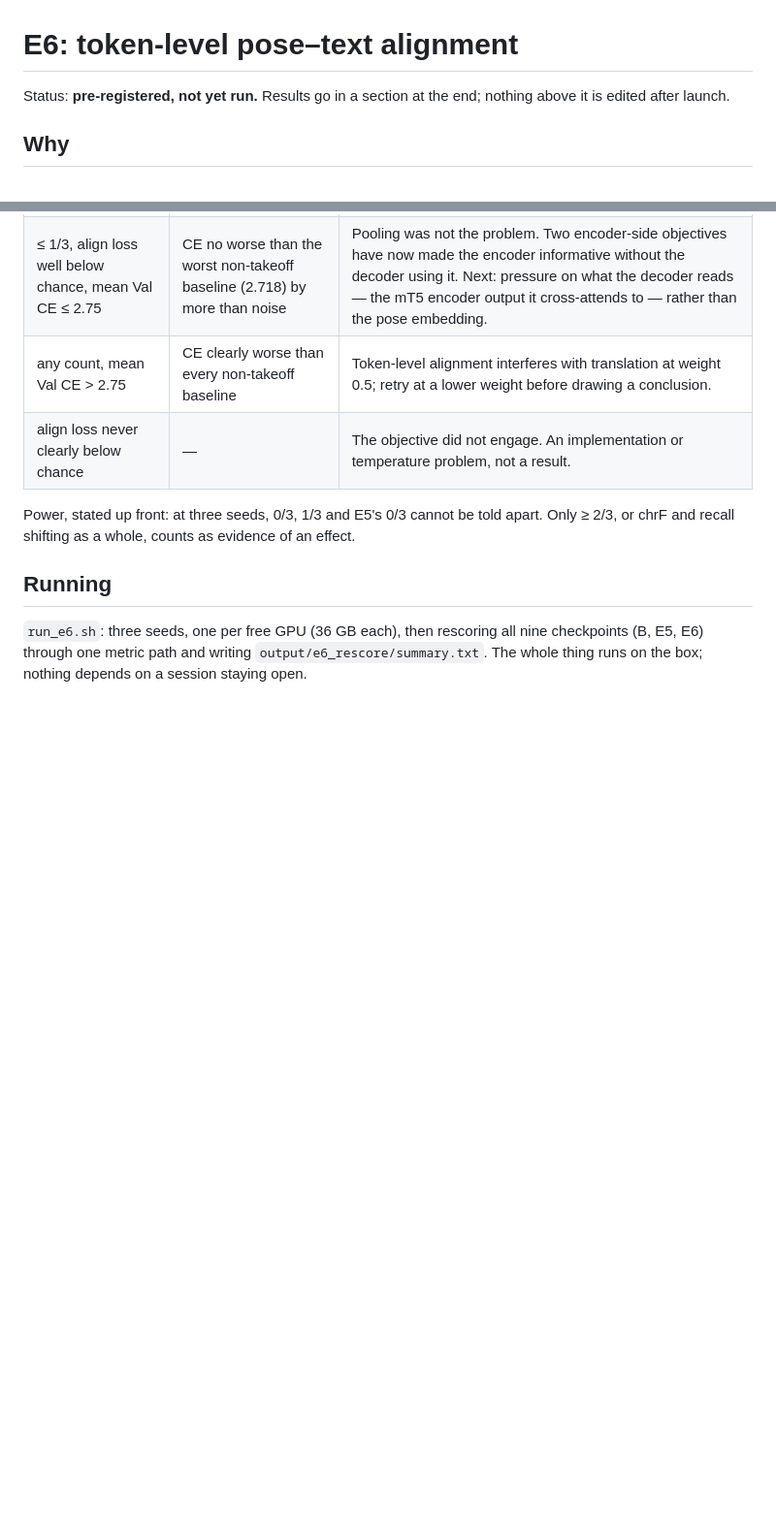
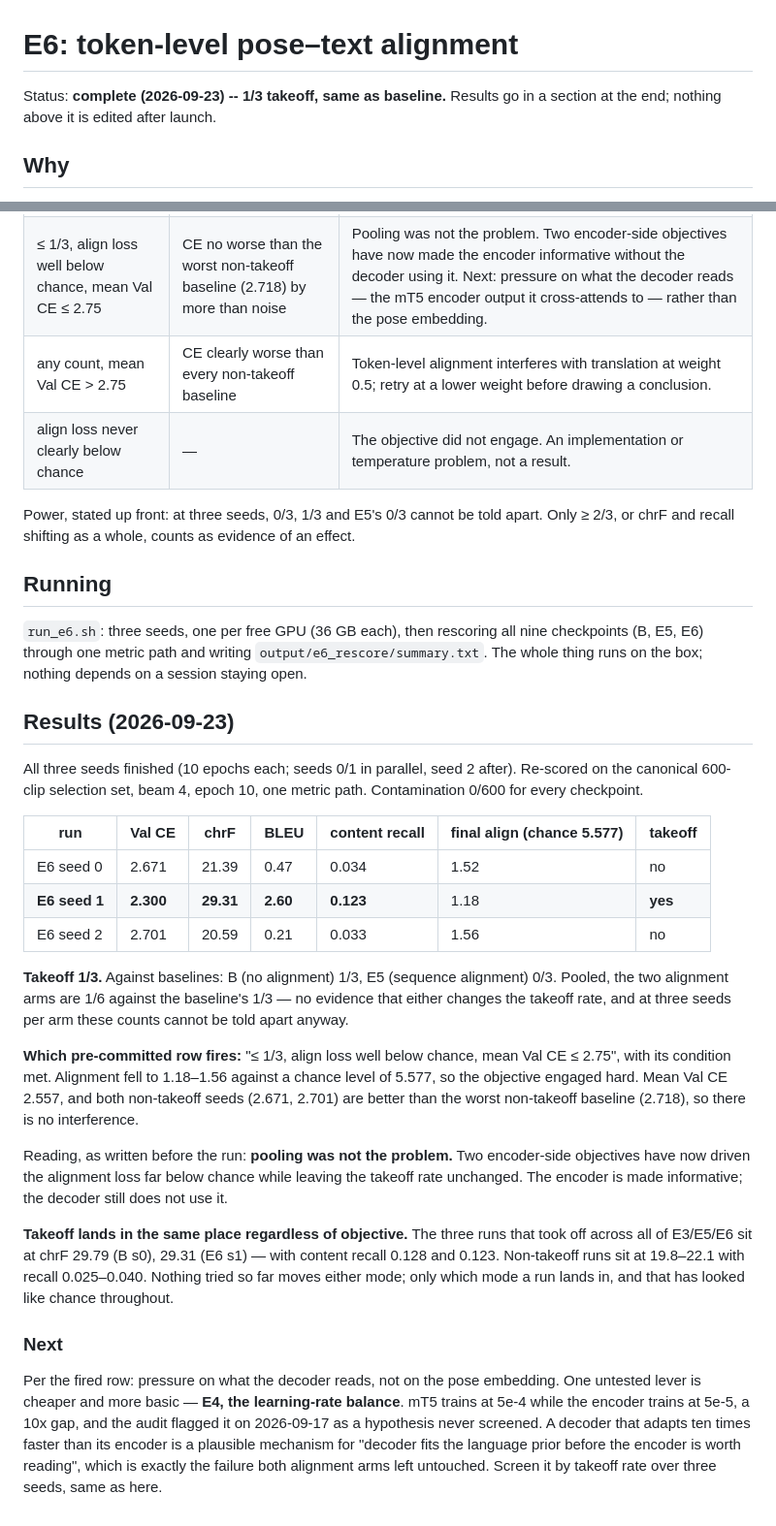
Before and after one commit to tasadilet-ctrl/krsl2speech, a Markdown page: EXPERIMENT_e6_token_alignment.md, 2 parts joined by grey strips. Shown at 97% size. Drawn GitHub-style; blank space fills up the shorter version.

Commit message:
E6 result: 1/3 takeoff -- pooling was not the problem
Three seeds, rescored at epoch 10 on the canonical selection set through the
same metric path as B and E5, contamination 0/600 throughout. Seed 1 takes off
(chrF 29.31, content recall 0.123); seeds 0 and 2 do not (21.39 / 20.59).

Takeoff 1/3, against B 1/3 and E5 0/3. The pre-committed row that fires is
"<= 1/3, align loss well below chance, mean Val CE <= 2.75", and both of its
conditions hold: alignment reached 1.18-1.56 against a chance level of 5.577,
so the objective engaged hard, and the non-takeoff seeds' CE (2.671, 2.701)
beats the worst non-takeoff baseline (2.718), so nothing interfered.

So the reading is the one written before the run: two encoder-side objectives
have now driven the alignment loss far below chance without changing how often
a run takes off. The encoder is made informative; the decoder still ignores it.

The smoke run's lower training CE, recorded beforehand precisely so it could
not be claimed afterwards, did not translate into a higher takeoff rate.

Worth noting separately: takeoff lands in the same place whatever the
objective. Every run that took off sits at chrF ~29.3-29.8 with recall ~0.12,
every run that did not at 19.8-22.1 with recall 0.025-0.040. Nothing tried so
far moves either mode -- only which one a run falls into, and that has looked
like chance across all three arms.

```diff
--- a/EXPERIMENT_e6_token_alignment.md
+++ b/EXPERIMENT_e6_token_alignment.md
@@ -1,6 +1,6 @@
 # E6: token-level pose–text alignment
 
-Status: **pre-registered, not yet run.** Results go in a section at the end;
+Status: **complete (2026-09-23) -- 1/3 takeoff, same as baseline.** Results go in a section at the end;
 nothing above it is edited after launch.
 
 ## Why
@@ -98,3 +98,48 @@ evidence of an effect.
 nine checkpoints (B, E5, E6) through one metric path and writing
 `output/e6_rescore/summary.txt`. The whole thing runs on the box; nothing
 depends on a session staying open.
+
+## Results (2026-09-23)
+
+All three seeds finished (10 epochs each; seeds 0/1 in parallel, seed 2 after).
+Re-scored on the canonical 600-clip selection set, beam 4, epoch 10, one metric
+path. Contamination 0/600 for every checkpoint.
+
+| run | Val CE | chrF | BLEU | content recall | final align (chance 5.577) | takeoff |
+|---|---|---|---|---|---|---|
+| E6 seed 0 | 2.671 | 21.39 | 0.47 | 0.034 | 1.52 | no |
+| **E6 seed 1** | **2.300** | **29.31** | **2.60** | **0.123** | 1.18 | **yes** |
+| E6 seed 2 | 2.701 | 20.59 | 0.21 | 0.033 | 1.56 | no |
+
+**Takeoff 1/3.** Against baselines: B (no alignment) 1/3, E5 (sequence
+alignment) 0/3. Pooled, the two alignment arms are 1/6 against the baseline's
+1/3 — no evidence that either changes the takeoff rate, and at three seeds per
+arm these counts cannot be told apart anyway.
+
+**Which pre-committed row fires:** "≤ 1/3, align loss well below chance, mean
+Val CE ≤ 2.75", with its condition met. Alignment fell to 1.18–1.56 against a
+chance level of 5.577, so the objective engaged hard. Mean Val CE 2.557, and
+both non-takeoff seeds (2.671, 2.701) are better than the worst non-takeoff
+baseline (2.718), so there is no interference.
+
+Reading, as written before the run: **pooling was not the problem.** Two
+encoder-side objectives have now driven the alignment loss far below chance
+while leaving the takeoff rate unchanged. The encoder is made informative; the
+decoder still does not use it.
+
+**Takeoff lands in the same place regardless of objective.** The three runs that
+took off across all of E3/E5/E6 sit at chrF 29.79 (B s0), 29.31 (E6 s1) — with
+content recall 0.128 and 0.123. Non-takeoff runs sit at 19.8–22.1 with recall
+0.025–0.040. Nothing tried so far moves either mode; only which mode a run lands
+in, and that has looked like chance throughout.
+
+### Next
+
+Per the fired row: pressure on what the decoder reads, not on the pose
+embedding. One untested lever is cheaper and more basic — **E4, the
+learning-rate balance**. mT5 trains at 5e-4 while the encoder trains at 5e-5, a
+10x gap, and the audit flagged it on 2026-09-17 as a hypothesis never screened.
+A decoder that adapts ten times faster than its encoder is a plausible
+mechanism for "decoder fits the language prior before the encoder is worth
+reading", which is exactly the failure both alignment arms left untouched.
+Screen it by takeoff rate over three seeds, same as here.
```
